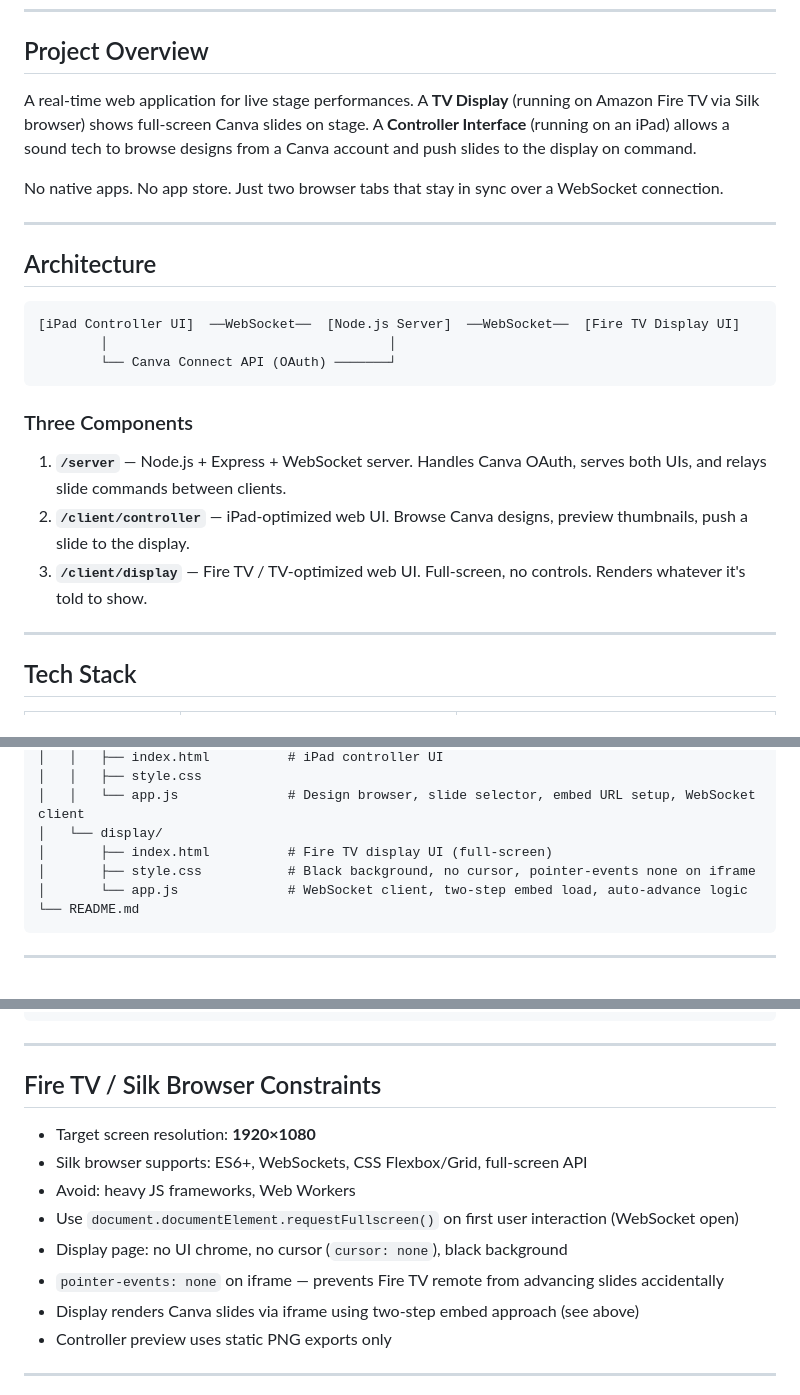
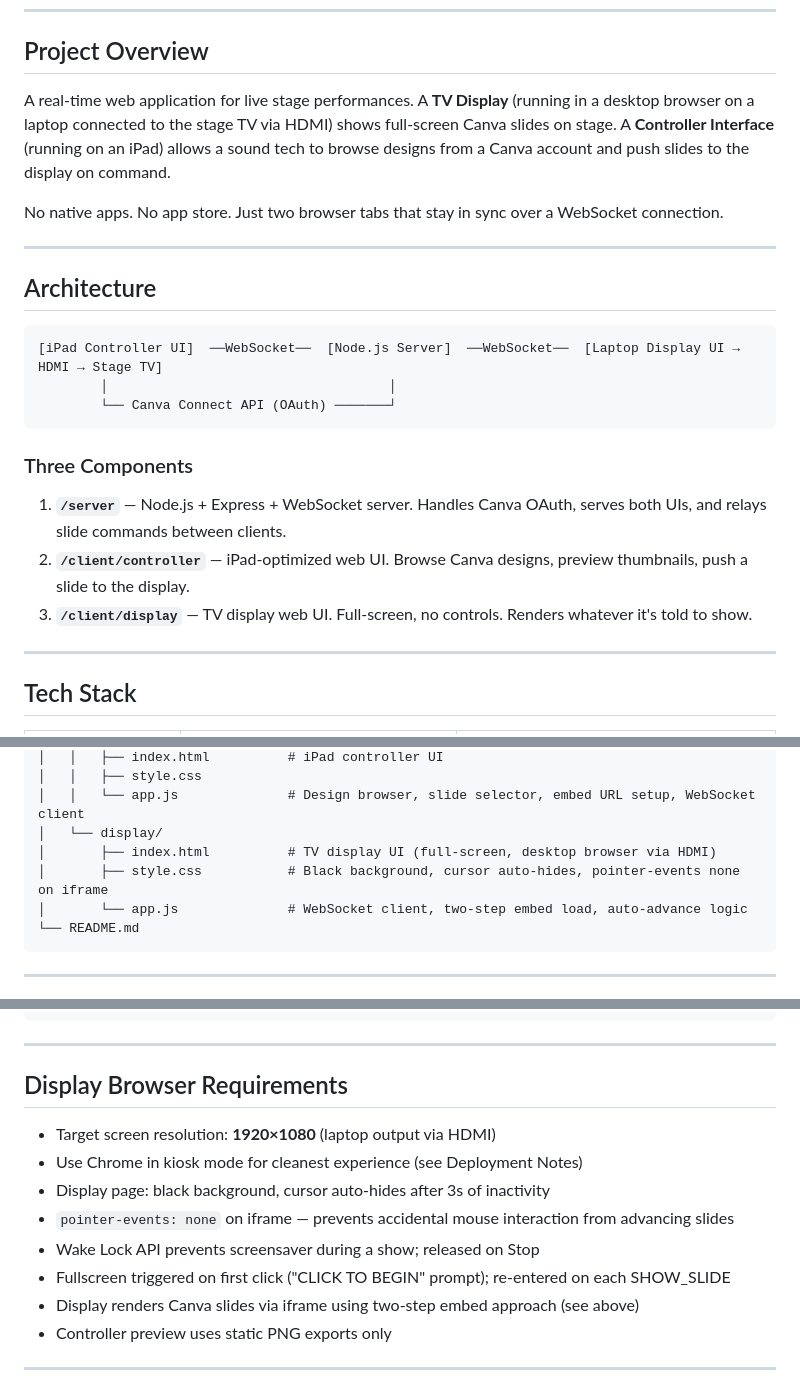
Before and after one commit to GingerBallZ/mortys-dueling-pianos, a Markdown page: CLAUDE.md, 3 parts joined by grey strips. Drawn GitHub-style.

Commit message:
CLAUDE.md: remove Fire TV/Silk references, update for desktop browser via HDMI
Co-Authored-By: Claude Sonnet 4.6 <noreply@anthropic.com>

````diff
--- a/CLAUDE.md
+++ b/CLAUDE.md
@@ -9,7 +9,7 @@
 
 ## Project Overview
 
-A real-time web application for live stage performances. A **TV Display** (running on Amazon Fire TV via Silk browser) shows full-screen Canva slides on stage. A **Controller Interface** (running on an iPad) allows a sound tech to browse designs from a Canva account and push slides to the display on command.
+A real-time web application for live stage performances. A **TV Display** (running in a desktop browser on a laptop connected to the stage TV via HDMI) shows full-screen Canva slides on stage. A **Controller Interface** (running on an iPad) allows a sound tech to browse designs from a Canva account and push slides to the display on command.
 
 No native apps. No app store. Just two browser tabs that stay in sync over a WebSocket connection.
 
@@ -18,7 +18,7 @@ No native apps. No app store. Just two browser tabs that stay in sync over a Web
 ## Architecture
 
 ```
-[iPad Controller UI]  ──WebSocket──  [Node.js Server]  ──WebSocket──  [Fire TV Display UI]
+[iPad Controller UI]  ──WebSocket──  [Node.js Server]  ──WebSocket──  [Laptop Display UI → HDMI → Stage TV]
         │                                    │
         └── Canva Connect API (OAuth) ───────┘
 ```
@@ -27,7 +27,7 @@ No native apps. No app store. Just two browser tabs that stay in sync over a Web
 
 1. **`/server`** — Node.js + Express + WebSocket server. Handles Canva OAuth, serves both UIs, and relays slide commands between clients.
 2. **`/client/controller`** — iPad-optimized web UI. Browse Canva designs, preview thumbnails, push a slide to the display.
-3. **`/client/display`** — Fire TV / TV-optimized web UI. Full-screen, no controls. Renders whatever it's told to show.
+3. **`/client/display`** — TV display web UI. Full-screen, no controls. Renders whatever it's told to show.
 
 ---
 
@@ -192,8 +192,8 @@ All messages are JSON over WebSocket.
 │   │   ├── style.css
 │   │   └── app.js              # Design browser, slide selector, embed URL setup, WebSocket client
 │   └── display/
-│       ├── index.html          # Fire TV display UI (full-screen)
-│       ├── style.css           # Black background, no cursor, pointer-events none on iframe
+│       ├── index.html          # TV display UI (full-screen, desktop browser via HDMI)
+│       ├── style.css           # Black background, cursor auto-hides, pointer-events none on iframe
 │       └── app.js              # WebSocket client, two-step embed load, auto-advance logic
 └── README.md
 ```
@@ -213,14 +213,14 @@ NODE_ENV=production
 
 ---
 
-## Fire TV / Silk Browser Constraints
+## Display Browser Requirements
 
-- Target screen resolution: **1920×1080**
-- Silk browser supports: ES6+, WebSockets, CSS Flexbox/Grid, full-screen API
-- Avoid: heavy JS frameworks, Web Workers
-- Use `document.documentElement.requestFullscreen()` on first user interaction (WebSocket open)
-- Display page: no UI chrome, no cursor (`cursor: none`), black background
-- `pointer-events: none` on iframe — prevents Fire TV remote from advancing slides accidentally
+- Target screen resolution: **1920×1080** (laptop output via HDMI)
+- Use Chrome in kiosk mode for cleanest experience (see Deployment Notes)
+- Display page: black background, cursor auto-hides after 3s of inactivity
+- `pointer-events: none` on iframe — prevents accidental mouse interaction from advancing slides
+- Wake Lock API prevents screensaver during a show; released on Stop
+- Fullscreen triggered on first click ("CLICK TO BEGIN" prompt); re-entered on each SHOW_SLIDE
 - Display renders Canva slides via iframe using two-step embed approach (see above)
 - Controller preview uses static PNG exports only
 
````
Also changed, not shown: other parts of CLAUDE.md (+2 -2 lines).
